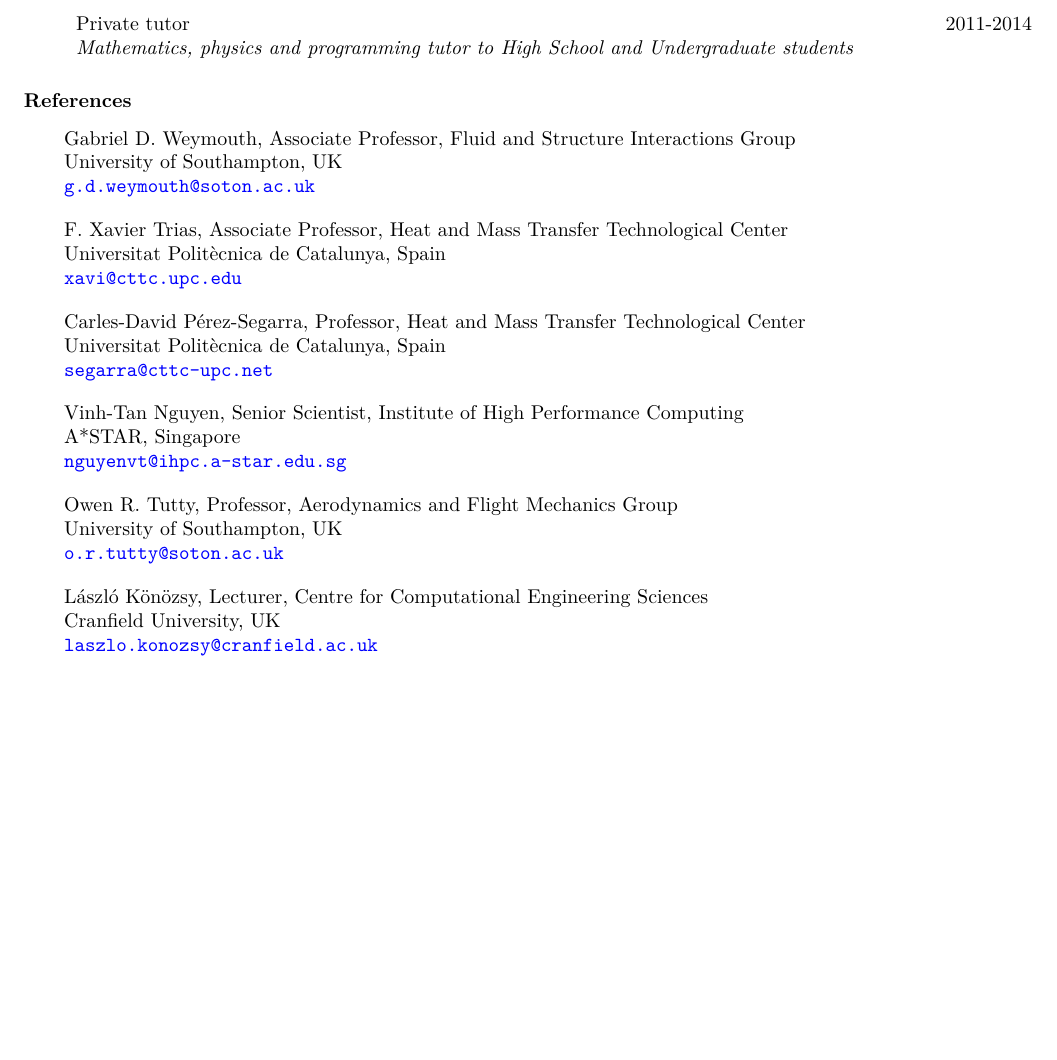
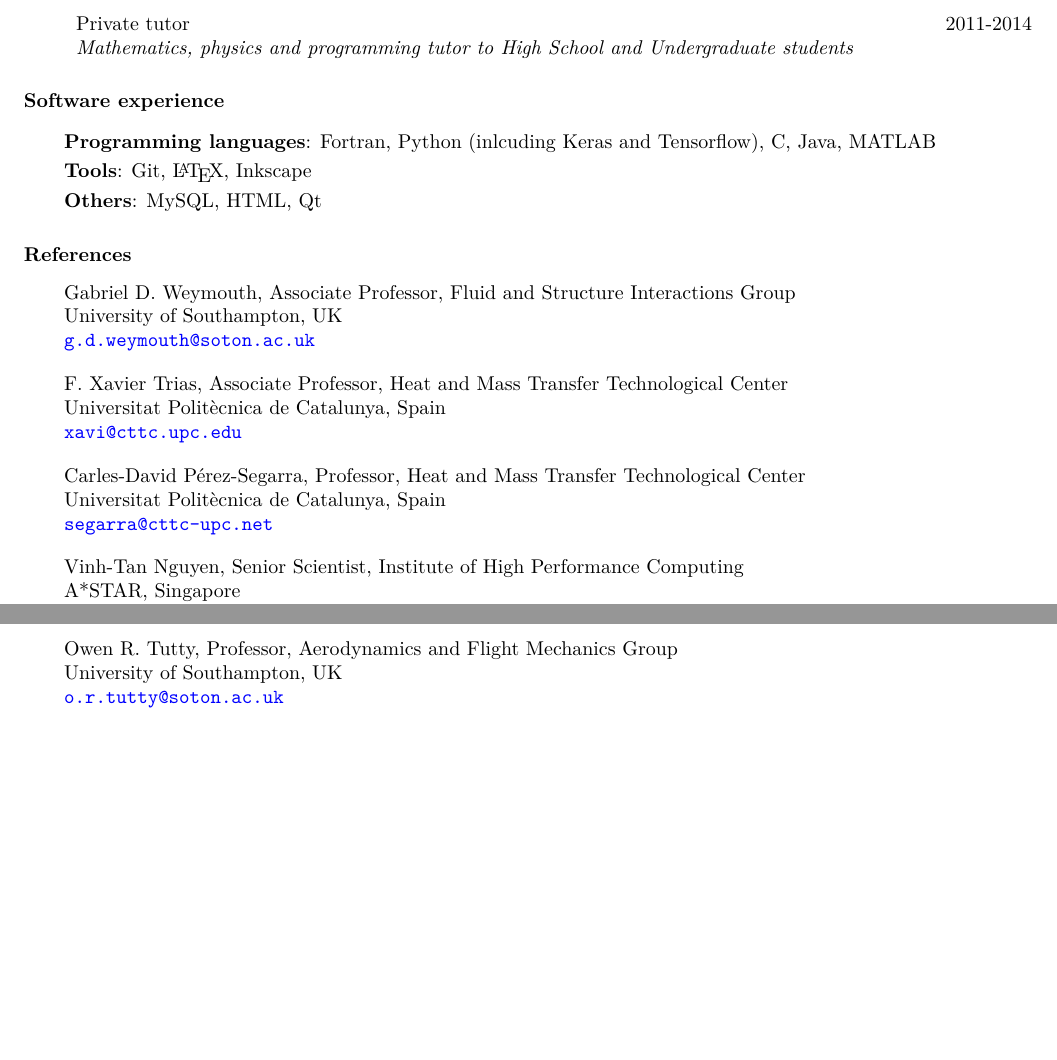
Before and after one commit to b-fg/CV.tex, a LaTeX CV (cv.tex): part of page 2 of 2 before the commit and two parts of pages 2 and 3 of 3 after it, the two joined at a grey line, cut so that both start at the same text, the shorter picture padded with empty space. Compiled offline with pdfLaTeX.

Commit message:
Added software skills.

```diff
--- a/cv.tex
+++ b/cv.tex
@@ -163,6 +163,15 @@ Private tutor & 2011-2014\\
 \end{tabular}
 \end{p1}
 
+\section{Software experience}\vspace{0.5cm}
+\begin{p1}\setlength{\parskip}{3pt}
+\textbf{Programming languages}: Fortran, Python (inlcuding Keras and Tensorflow), C, Java, MATLAB
+
+\textbf{Tools}: Git, \LaTeX, Inkscape
+
+\textbf{Others}: MySQL, HTML, Qt
+\end{p1}
+
 \section{References}\vspace{0.2cm}
 \begin{p1}\setlength{\parskip}{1em}
 Gabriel D. Weymouth, Associate Professor, Fluid and Structure Interactions Group\newline
@@ -185,9 +194,9 @@ Owen R. Tutty, Professor, Aerodynamics and Flight Mechanics Group\newline
 University of Southampton, UK\newline
 \href{mailto:o.r.tutty@soton.ac.uk}{\texttt{o.r.tutty@soton.ac.uk}}
 
-L\'{a}szl\'{o} K\"{o}n\"{o}zsy, Lecturer, Centre for Computational Engineering Sciences\newline
-Cranfield University, UK\newline
-\href{mailto:laszlo.konozsy@cranfield.ac.uk}{\texttt{laszlo.konozsy@cranfield.ac.uk}}
+% L\'{a}szl\'{o} K\"{o}n\"{o}zsy, Lecturer, Centre for Computational Engineering Sciences\newline
+% Cranfield University, UK\newline
+% \href{mailto:laszlo.konozsy@cranfield.ac.uk}{\texttt{laszlo.konozsy@cranfield.ac.uk}}
 \end{p1}
 % \section{Professional Societies}
 % \section{Awards \& Honors}
```
Also changed, not shown: cv.pdf.
